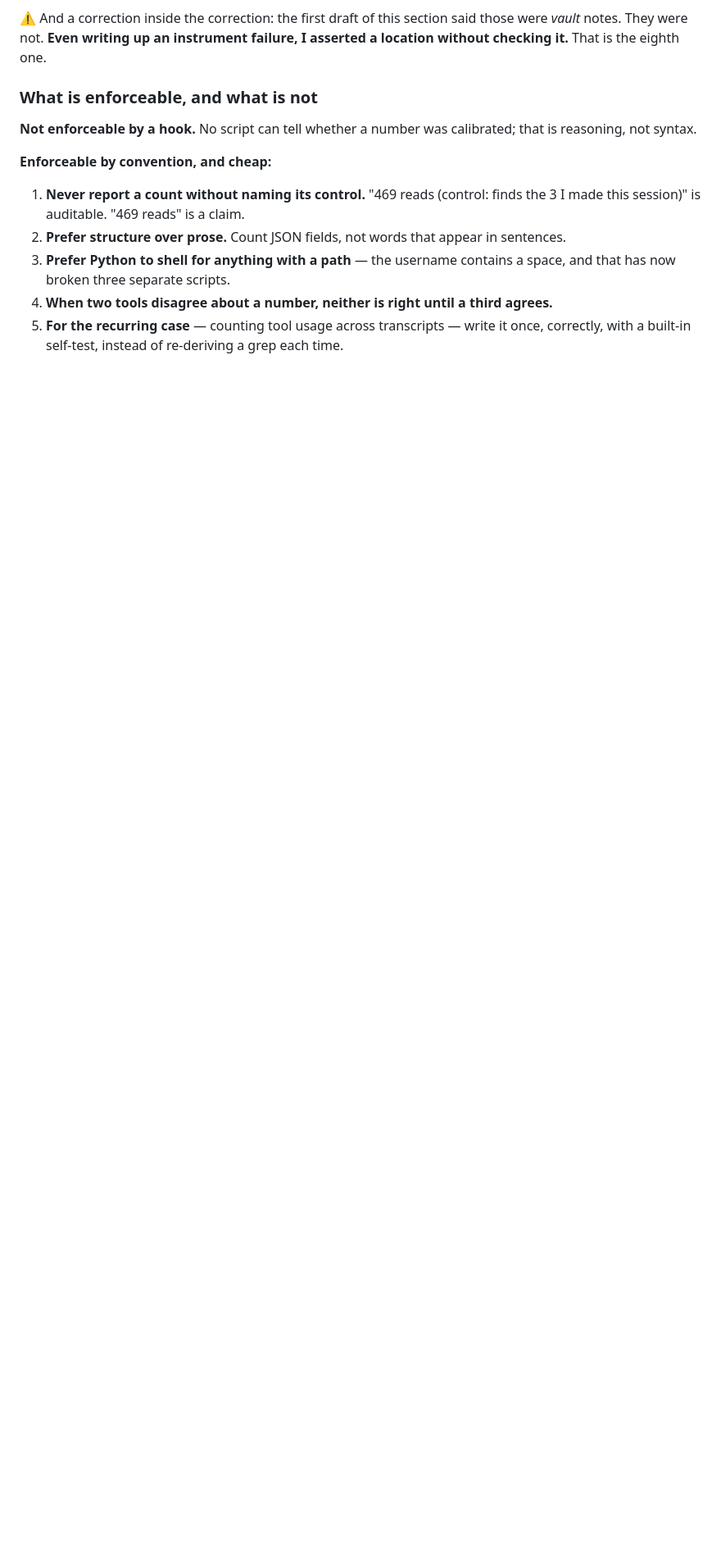
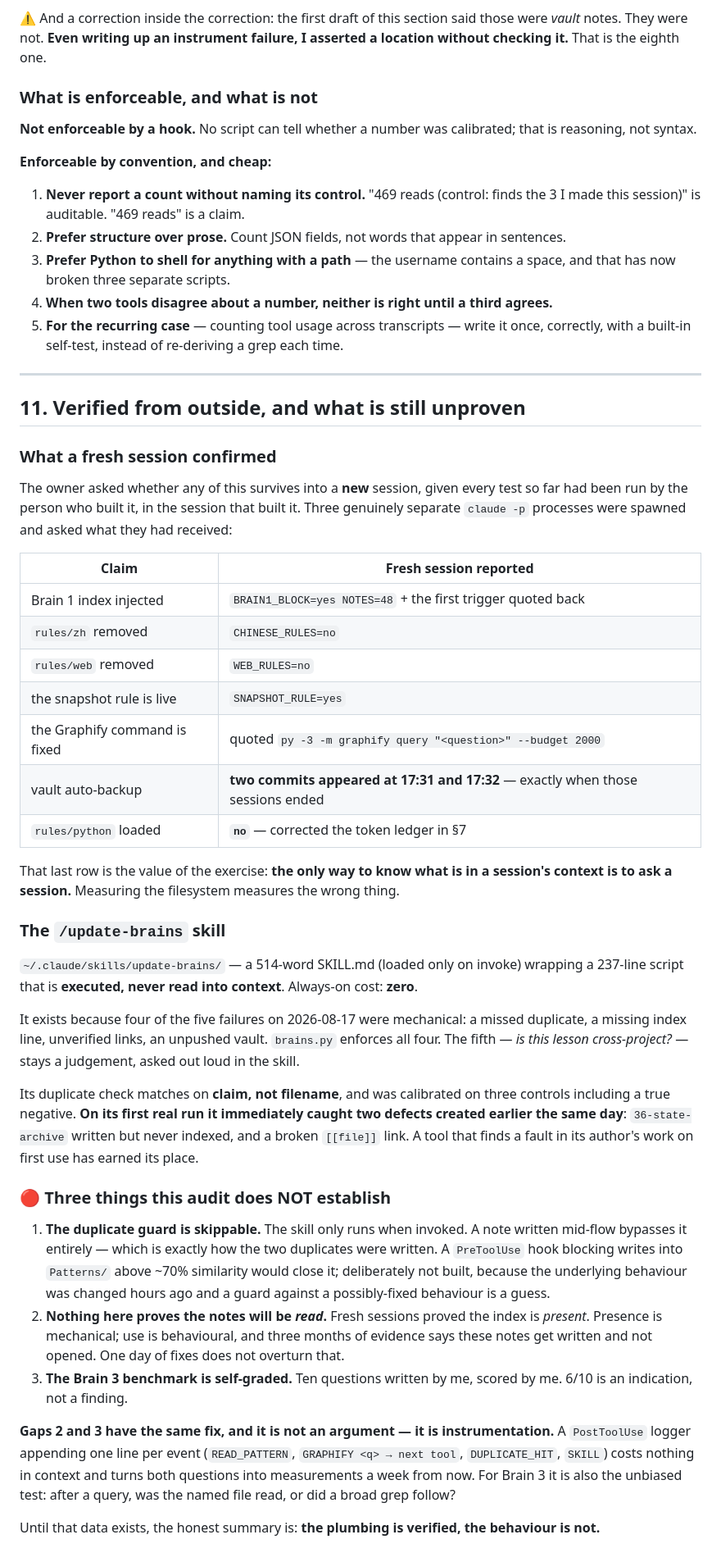
Before and after one commit to AzamShah668/linkedin-automation, a Markdown page: docs/knowledge/35-knowledge-system-audit.md, the part around one of its changes. Shown at 82% size. Rendered like a GitHub page; blank space fills up the shorter version.

Commit message:
docs: knowledge-system audit verified from fresh sessions; the harness-testing lesson

```diff
--- a/docs/knowledge/35-knowledge-system-audit.md
+++ b/docs/knowledge/35-knowledge-system-audit.md
@@ -435,3 +450,61 @@ not syntax.
 4. **When two tools disagree about a number, neither is right until a third agrees.**
 5. **For the recurring case** — counting tool usage across transcripts — write it once, correctly,
    with a built-in self-test, instead of re-deriving a grep each time.
+
+---
+
+## 11. Verified from outside, and what is still unproven
+
+### What a fresh session confirmed
+
+The owner asked whether any of this survives into a **new** session, given every test so far had been
+run by the person who built it, in the session that built it. Three genuinely separate `claude -p`
+processes were spawned and asked what they had received:
+
+| Claim | Fresh session reported |
+|---|---|
+| Brain 1 index injected | `BRAIN1_BLOCK=yes NOTES=48` + the first trigger quoted back |
+| `rules/zh` removed | `CHINESE_RULES=no` |
+| `rules/web` removed | `WEB_RULES=no` |
+| the snapshot rule is live | `SNAPSHOT_RULE=yes` |
+| the Graphify command is fixed | quoted `py -3 -m graphify query "<question>" --budget 2000` |
+| vault auto-backup | **two commits appeared at 17:31 and 17:32** — exactly when those sessions ended |
+| `rules/python` loaded | **`no`** — corrected the token ledger in §7 |
+
+That last row is the value of the exercise: **the only way to know what is in a session's context is
+to ask a session.** Measuring the filesystem measures the wrong thing.
+
+### The `/update-brains` skill
+
+`~/.claude/skills/update-brains/` — a 514-word SKILL.md (loaded only on invoke) wrapping a 237-line
+script that is **executed, never read into context**. Always-on cost: **zero**.
+
+It exists because four of the five failures on 2026-08-17 were mechanical: a missed duplicate, a
+missing index line, unverified links, an unpushed vault. `brains.py` enforces all four. The fifth —
+*is this lesson cross-project?* — stays a judgement, asked out loud in the skill.
+
+Its duplicate check matches on **claim, not filename**, and was calibrated on three controls
+including a true negative. **On its first real run it immediately caught two defects created earlier
+the same day**: `36-state-archive` written but never indexed, and a broken `[[file]]` link.
+A tool that finds a fault in its author's work on first use has earned its place.
+
+### 🔴 Three things this audit does NOT establish
+
+1. **The duplicate guard is skippable.** The skill only runs when invoked. A note written mid-flow
+   bypasses it entirely — which is exactly how the two duplicates were written. A `PreToolUse` hook
+   blocking writes into `Patterns/` above ~70% similarity would close it; deliberately not built,
+   because the underlying behaviour was changed hours ago and a guard against a possibly-fixed
+   behaviour is a guess.
+2. **Nothing here proves the notes will be *read*.** Fresh sessions proved the index is *present*.
+   Presence is mechanical; use is behavioural, and three months of evidence says these notes get
+   written and not opened. One day of fixes does not overturn that.
+3. **The Brain 3 benchmark is self-graded.** Ten questions written by me, scored by me. 6/10 is an
+   indication, not a finding.
+
+**Gaps 2 and 3 have the same fix, and it is not an argument — it is instrumentation.** A
+`PostToolUse` logger appending one line per event (`READ_PATTERN`, `GRAPHIFY <q> → next tool`,
+`DUPLICATE_HIT`, `SKILL`) costs nothing in context and turns both questions into measurements a week
+from now. For Brain 3 it is also the unbiased test: after a query, was the named file read, or did a
+broad grep follow?
+
+Until that data exists, the honest summary is: **the plumbing is verified, the behaviour is not.**
```
Also changed, not shown: other parts of docs/knowledge/35-knowledge-system-audit.md (+30 -15 lines), graphify-out/log.md (+16 -0 lines).
